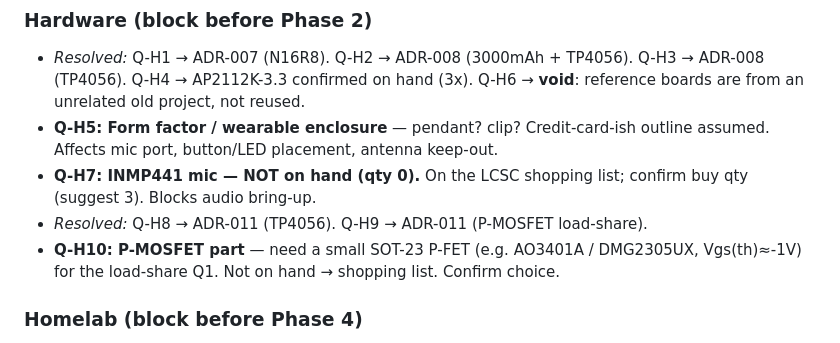
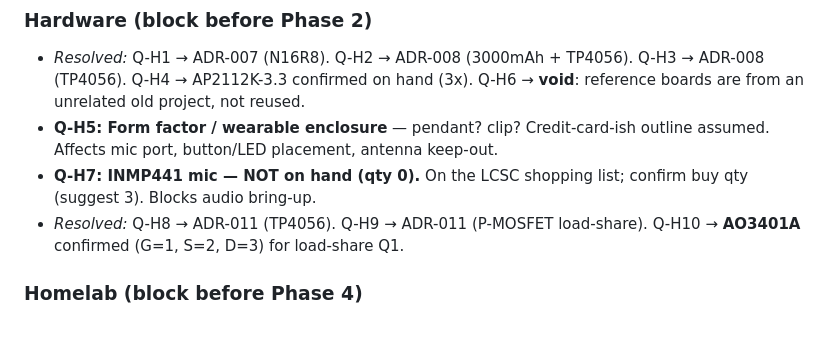
Before and after one commit to jbarnell1/listener, a Markdown page: docs/DECISIONS.md, the part around the change. Rendered like a GitHub page.

Commit message:
docs: close Q-H10, AO3401A confirmed for load-share Q1
Co-Authored-By: Claude Opus 4.8 <noreply@anthropic.com>

```diff
--- a/docs/DECISIONS.md
+++ b/docs/DECISIONS.md
@@ -86,8 +86,7 @@ part-matching friction. KiCad rejected for relearn cost + manual LCSC mapping.
 - **Q-H7: INMP441 mic — NOT on hand (qty 0).** On the LCSC shopping list; confirm
   buy qty (suggest 3). Blocks audio bring-up.
 - *Resolved:* Q-H8 → ADR-011 (TP4056). Q-H9 → ADR-011 (P-MOSFET load-share).
-- **Q-H10: P-MOSFET part** — need a small SOT-23 P-FET (e.g. AO3401A / DMG2305UX,
-  Vgs(th)≈-1V) for the load-share Q1. Not on hand → shopping list. Confirm choice.
+  Q-H10 → **AO3401A** confirmed (G=1, S=2, D=3) for load-share Q1.
 
 ### Homelab (block before Phase 4)
 - *Resolved:* Q-S1 → ADR-009 (WSL2/Ubuntu).
```
